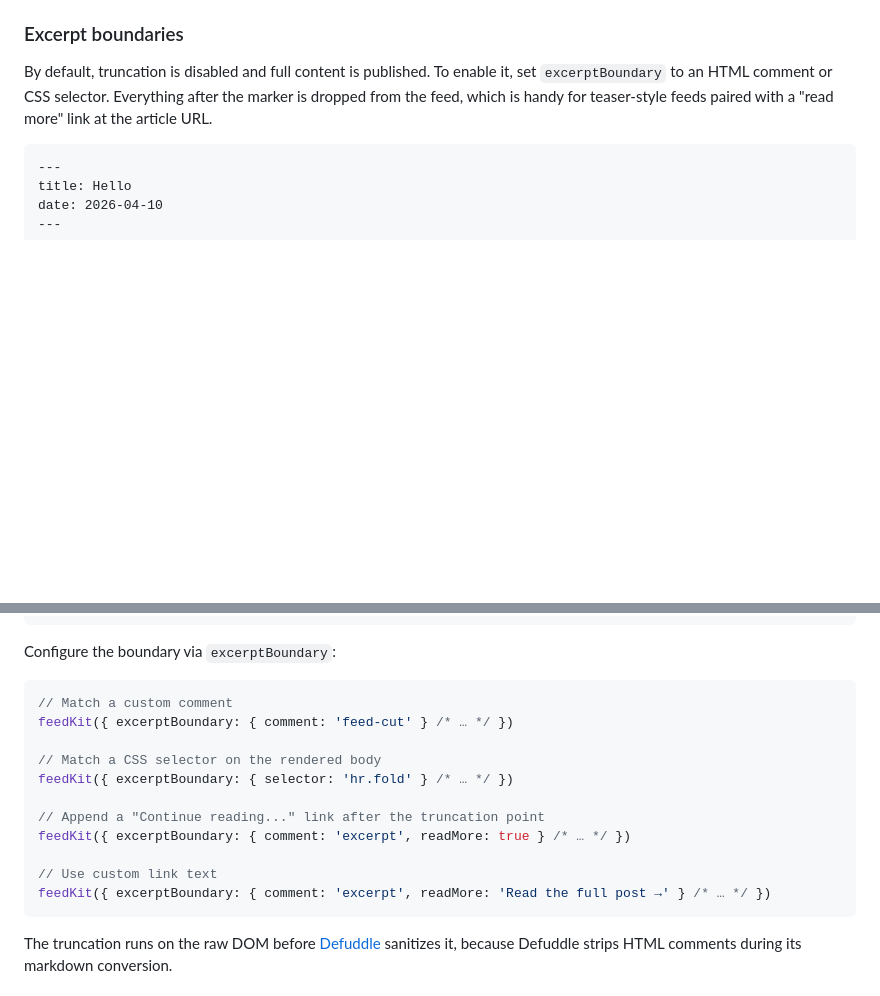
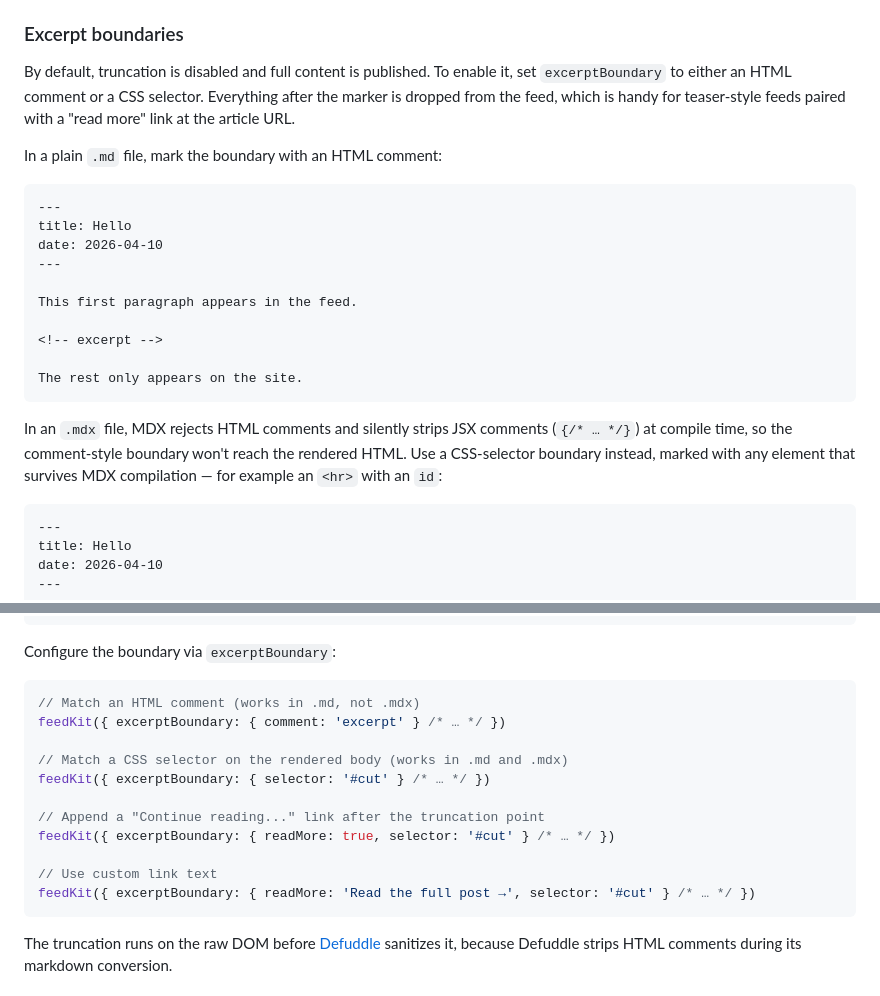
Before and after one commit to kitschpatrol/astro-feed-kit, a Markdown page: readme.md, 2 parts joined by grey strips. Drawn GitHub-style; blank space fills up the shorter version.

Commit message:
Fix MDX excerpt boundary example in readme.

````diff
--- a/readme.md
+++ b/readme.md
@@ -244,7 +244,24 @@ With `site: 'https://example.com'`, a post tagged `"Astro"` produces `<category
 
 ### Excerpt boundaries
 
-By default, truncation is disabled and full content is published. To enable it, set `excerptBoundary` to an HTML comment or CSS selector. Everything after the marker is dropped from the feed, which is handy for teaser-style feeds paired with a "read more" link at the article URL.
+By default, truncation is disabled and full content is published. To enable it, set `excerptBoundary` to either an HTML comment or a CSS selector. Everything after the marker is dropped from the feed, which is handy for teaser-style feeds paired with a "read more" link at the article URL.
+
+In a plain `.md` file, mark the boundary with an HTML comment:
+
+```md
+---
+title: Hello
+date: 2026-04-10
+---
+
+This first paragraph appears in the feed.
+
+<!-- excerpt -->
+
+The rest only appears on the site.
+```
+
+In an `.mdx` file, MDX rejects HTML comments and silently strips JSX comments (`{/* … */}`) at compile time, so the comment-style boundary won't reach the rendered HTML. Use a CSS-selector boundary instead, marked with any element that survives MDX compilation — for example an `<hr>` with an `id`:
 
 ```mdx
 ---
@@ -262,17 +279,17 @@ The rest only appears on the site.
 Configure the boundary via `excerptBoundary`:
 
 ```ts
-// Match a custom comment
-feedKit({ excerptBoundary: { comment: 'feed-cut' } /* … */ })
+// Match an HTML comment (works in .md, not .mdx)
+feedKit({ excerptBoundary: { comment: 'excerpt' } /* … */ })
 
-// Match a CSS selector on the rendered body
-feedKit({ excerptBoundary: { selector: 'hr.fold' } /* … */ })
+// Match a CSS selector on the rendered body (works in .md and .mdx)
+feedKit({ excerptBoundary: { selector: '#cut' } /* … */ })
 
 // Append a "Continue reading..." link after the truncation point
-feedKit({ excerptBoundary: { comment: 'excerpt', readMore: true } /* … */ })
+feedKit({ excerptBoundary: { readMore: true, selector: '#cut' } /* … */ })
 
 // Use custom link text
-feedKit({ excerptBoundary: { comment: 'excerpt', readMore: 'Read the full post →' } /* … */ })
+feedKit({ excerptBoundary: { readMore: 'Read the full post →', selector: '#cut' } /* … */ })
 ```
 
 The truncation runs on the raw DOM before [Defuddle](https://github.com/kepano/defuddle) sanitizes it, because Defuddle strips HTML comments during its markdown conversion.
````
Also changed, not shown: other parts of readme.md (+1 -1 lines).
